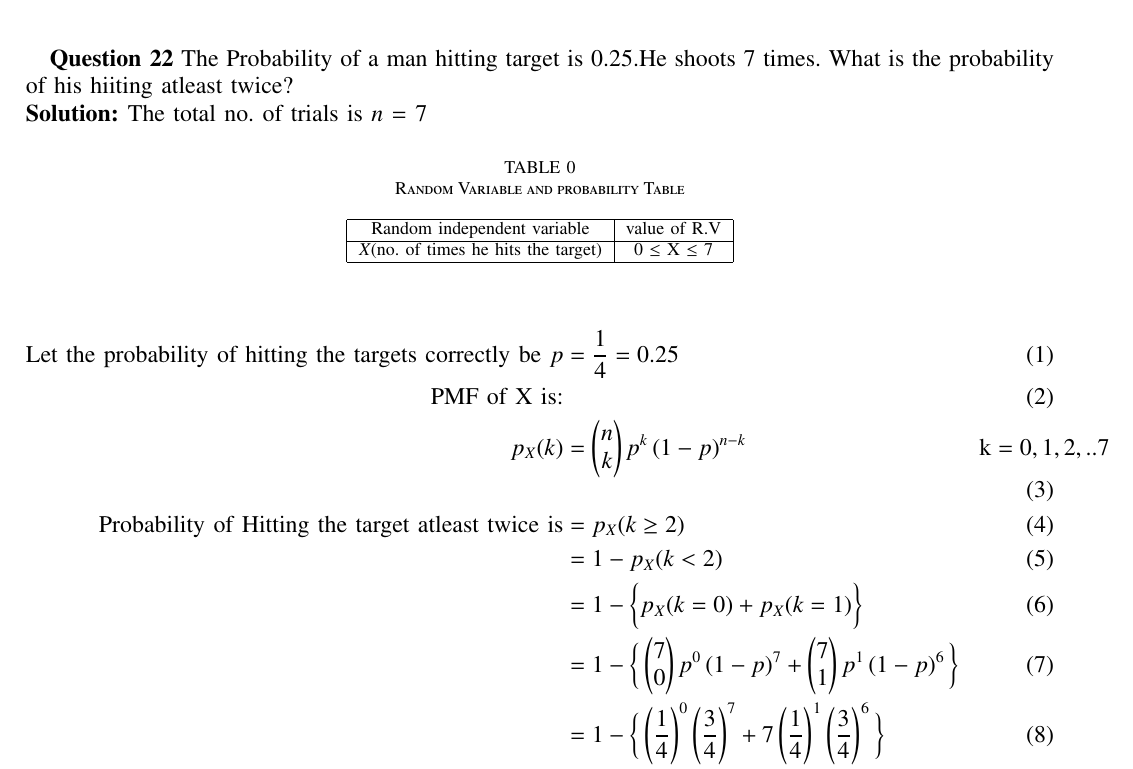
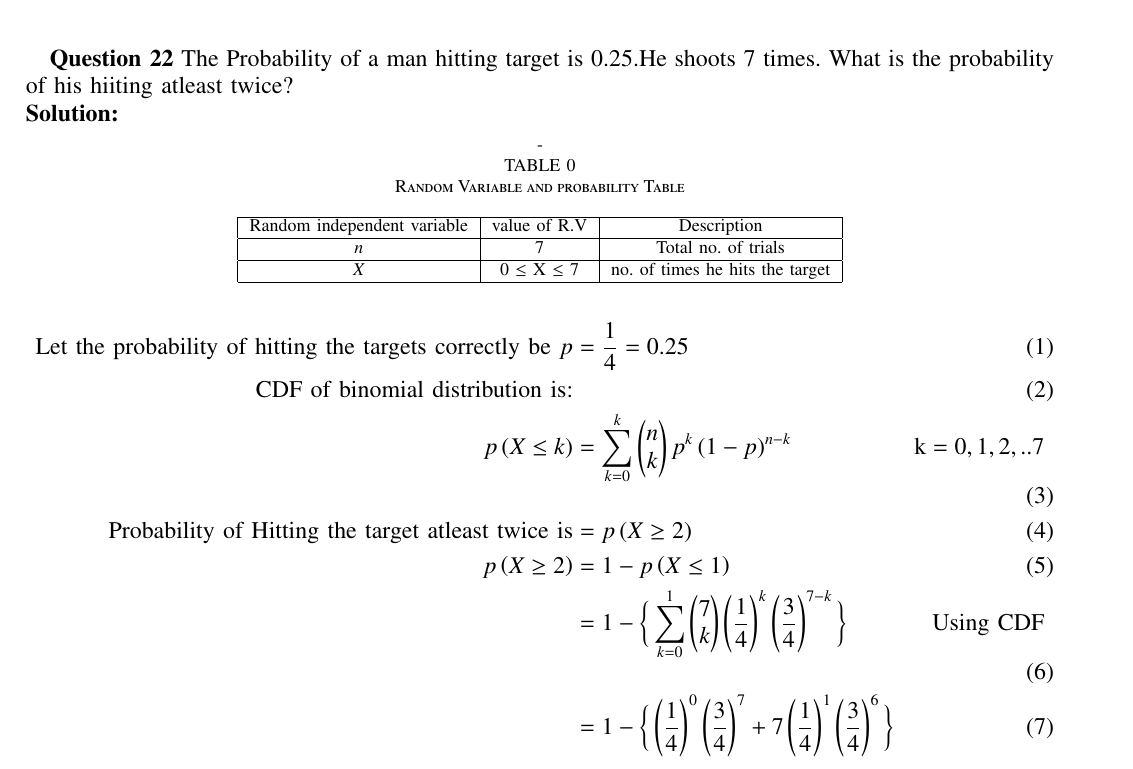
Before and after one commit to AdityaVikramsingh29/Probability-and-random-process, a LaTeX paper (exemplar/exem.tex): part of the page, cut so that both start at the same text. Compiled offline with pdfLaTeX.

Commit message:
Exemplar

```diff
--- a/exemplar/exem.tex
+++ b/exemplar/exem.tex
@@ -215,36 +214,35 @@ Solution 12.13.3.22
 \textbf{Question 22}
 The Probability of a man hitting  target is 0.25.He shoots 7 times. What is the probability of his hiiting atleast twice?\\
 \solution
-\begin{table}[htpb]
+\begin{table}[htpb]-
 \centering
 \caption{Random Variable and probability Table}
 \label{table:1}
-\begin{tabular}{|c|c|}
+\begin{tabular}{|c|c|c|}
 \hline
-Random independent variable	&	value	of R.V		\\
+Random independent variable	&	value	of R.V		   &Description\\
 \hline
-$X$(no. of times he hits the target)	        	&0 $\leq$ X $\leq$ 7		\\
+$n$                         & 7                                & Total no. of trials\\
+\hline
+$X$	        	&0 $\leq$ X $\leq$ 7		     & no. of times he hits the target\\
 \hline
 \end{tabular}
 \end{table}
-The total no. of trials is $n$ = 7\\
 \begin{align}
 \text{Let the probability of hitting the targets correctly be }p &= \frac{1}{4} = 0.25\\
-\text{PMF of X is:}\\
-p_{X}(k)&=  \myvec{n\\k}p^k\brak{1-p}^{n-k}
+\text{CDF of binomial distribution is:}\\
+p\brak{X\leq k}&=  \sum_{k=0}^{k}\myvec{n\\k}p^k\brak{1-p}^{n-k}
 &\text{k} = 0,1, 2,.. 7\\
-\text{Probability of Hitting the target atleast twice is} &= p_{X}(k\geq 2)\\
-&= 1 - p_{X}(k<2)\\
-&= 1 - \bigg\{ p_{X}(k = 0) + p_{X}(k = 1)\bigg\}\\
-&= 1 - \bigg\{\myvec{7\\0}p^0\brak{1-p}^{7} + \myvec{7\\1}p^1\brak{1-p}^{6}\bigg\}\\
+\text{Probability of Hitting the target atleast twice is} &= p\brak{X\geq 2}\\
+p\brak{X\geq 2} &= 1 - p\brak{X\leq 1}\\
+ &= 1 - \bigg\{ \sum_{k=0}^{1}\myvec{7\\k}\brak{\frac{1}{4}}^k\brak{\frac{3}{4}}^{7-k}\bigg\}   &\text{Using CDF}\\
+%&= 1 - \bigg\{\myvec{7\\0}\brak{\frac{1}{4}}^0\brak{\frac{3}{4}}^{7} + \myvec{7\\1}\brak{\frac{1}{4}}^1\brak{\brak{\frac{1}{4}}}^{6}\bigg\}\\
 &= 1 - \bigg\{\brak{\frac{1}{4}}^0\brak{\frac{3}{4}}^{7}+ 7\brak{\frac{1}{4}}^1\brak{\frac{3}{4}}^{6}\bigg\}\\
-&= 1 - \brak{\frac{3}{4}}^6\frac{10}{4}\\
+&= 1 - \brak{\frac{3}{4}}^6 \frac{10}{4}\\
 &= 1 -\brak{\frac{729}{1096}}\frac{10}{4}\\
 &= 1 -\frac{7290}{16384}\\
 &= \frac{9094}{16384}\\
-%&= \frac{4547}{8192}\\
 &= 0.5550\\
-%\text{Hence, the probability of hitting the target atleast twice }&= 0.5550
 \end{align}
 Hence, the probability of hitting the target atleast twice is 0.5550
 \end{document}
```
Also changed, not shown: exemplar/codes/exem.py (+22 -1 lines), exemplar/exem.pdf, exemplar/exem.tex (5 more changed lines), 1 other file.
